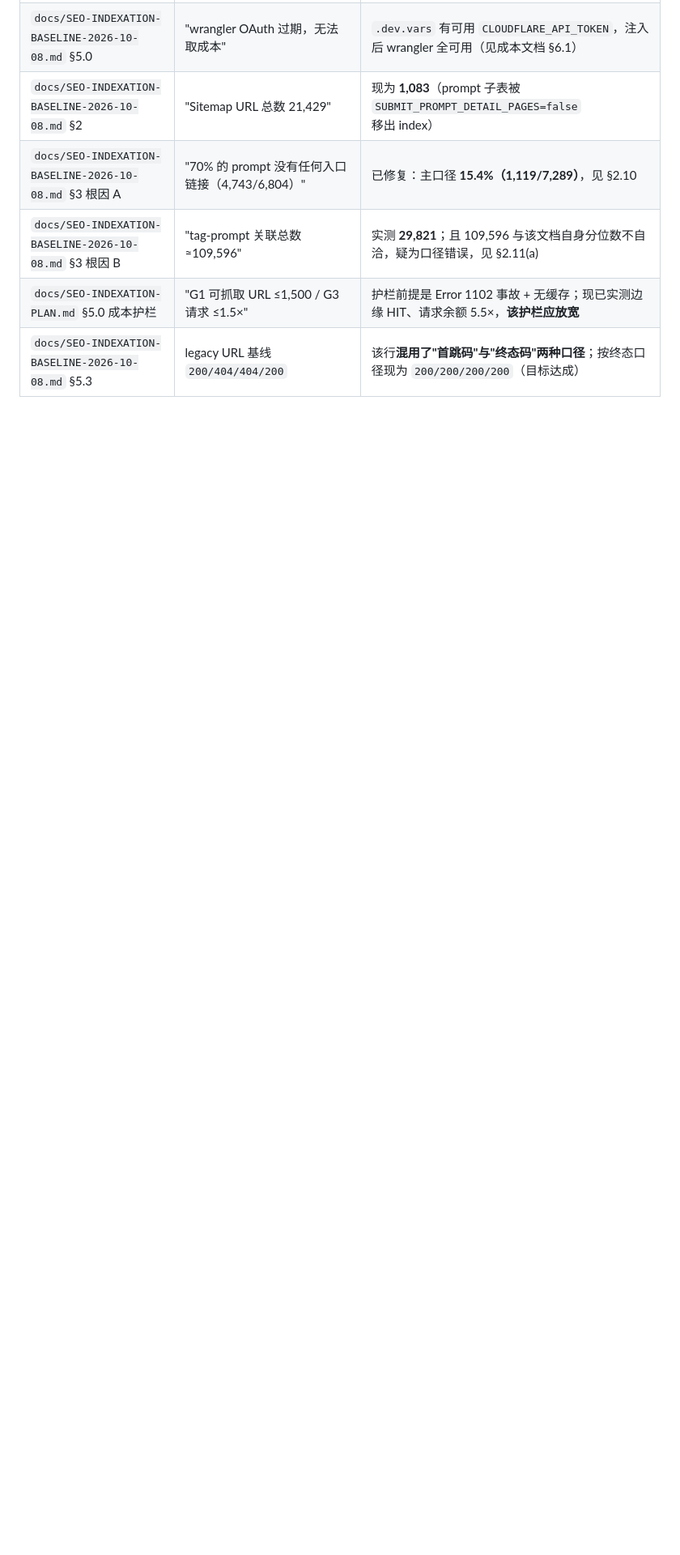
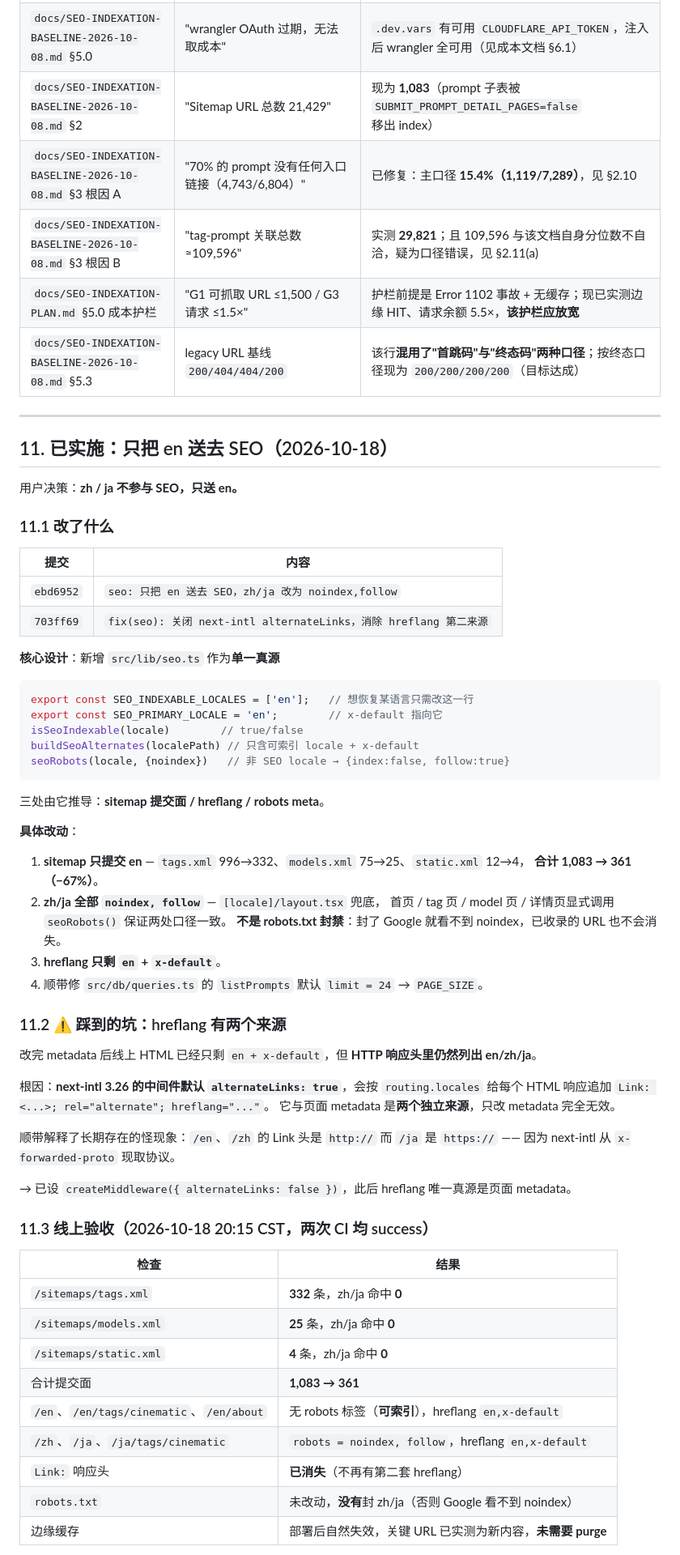
Before and after one commit to Semonxue/awesome-video-prompts-nextjs, a Markdown page: docs/SEO-STATUS-AND-COST-NEUTRAL-PLAN-2026-10-18.md, the part around one of its changes. Shown at 81% size. Drawn GitHub-style; blank space fills up the shorter version.

Commit message:
docs(seo): 记录 2026-10-18 en-only 收敛的实施内容、next-intl 坑与线上验收结果

````diff
--- a/docs/SEO-STATUS-AND-COST-NEUTRAL-PLAN-2026-10-18.md
+++ b/docs/SEO-STATUS-AND-COST-NEUTRAL-PLAN-2026-10-18.md
@@ -556,3 +556,66 @@ Googlebot 抓取：GSC "Total crawl requests" = 8.86K
 | `docs/SEO-INDEXATION-BASELINE-2026-10-08.md` §3 根因 B | "tag-prompt 关联总数 ≈109,596" | 实测 **29,821**；且 109,596 与该文档自身分位数不自洽，疑为口径错误，见 §2.11(a) |
 | `docs/SEO-INDEXATION-PLAN.md` §5.0 成本护栏 | "G1 可抓取 URL ≤1,500 / G3 请求 ≤1.5×" | 护栏前提是 Error 1102 事故 + 无缓存；现已实测边缘 HIT、请求余额 5.5×，**该护栏应放宽** |
 | `docs/SEO-INDEXATION-BASELINE-2026-10-08.md` §5.3 | legacy URL 基线 `200/404/404/200` | 该行**混用了"首跳码"与"终态码"两种口径**；按终态口径现为 `200/200/200/200`（目标达成） |
+
+---
+
+## 11. 已实施：只把 en 送去 SEO（2026-10-18）
+
+用户决策：**zh / ja 不参与 SEO，只送 en。**
+
+### 11.1 改了什么
+
+| 提交 | 内容 |
+|---|---|
+| `ebd6952` | `seo: 只把 en 送去 SEO，zh/ja 改为 noindex,follow` |
+| `703ff69` | `fix(seo): 关闭 next-intl alternateLinks，消除 hreflang 第二来源` |
+
+**核心设计**：新增 `src/lib/seo.ts` 作为**单一真源**
+
+```ts
+export const SEO_INDEXABLE_LOCALES = ['en'];   // 想恢复某语言只需改这一行
+export const SEO_PRIMARY_LOCALE = 'en';        // x-default 指向它
+isSeoIndexable(locale)        // true/false
+buildSeoAlternates(localePath) // 只含可索引 locale + x-default
+seoRobots(locale, {noindex})   // 非 SEO locale → {index:false, follow:true}
+```
+
+三处由它推导：**sitemap 提交面 / hreflang / robots meta**。
+
+**具体改动**：
+
+1. **sitemap 只提交 en** — `tags.xml` 996→332、`models.xml` 75→25、`static.xml` 12→4，
+   **合计 1,083 → 361（−67%）**。
+2. **zh/ja 全部 `noindex, follow`** — `[locale]/layout.tsx` 兜底，
+   首页 / tag 页 / model 页 / 详情页显式调用 `seoRobots()` 保证两处口径一致。
+   **不是 robots.txt 封禁**：封了 Google 就看不到 noindex，已收录的 URL 也不会消失。
+3. **hreflang 只剩 `en` + `x-default`**。
+4. 顺带修 `src/db/queries.ts` 的 `listPrompts` 默认 `limit = 24` → `PAGE_SIZE`。
+
+### 11.2 ⚠️ 踩到的坑：hreflang 有两个来源
+
+改完 metadata 后线上 HTML 已经只剩 `en + x-default`，但 **HTTP 响应头里仍然列出 en/zh/ja**。
+
+根因：**next-intl 3.26 的中间件默认 `alternateLinks: true`**，会按 `routing.locales`
+给每个 HTML 响应追加 `Link: <...>; rel="alternate"; hreflang="..."`。
+它与页面 metadata 是**两个独立来源**，只改 metadata 完全无效。
+
+顺带解释了长期存在的怪现象：`/en`、`/zh` 的 Link 头是 `http://` 而 `/ja` 是 `https://`
+—— 因为 next-intl 从 `x-forwarded-proto` 现取协议。
+
+→ 已设 `createMiddleware({ alternateLinks: false })`，此后 hreflang 唯一真源是页面 metadata。
+
+### 11.3 线上验收（2026-10-18 20:15 CST，两次 CI 均 success）
+
+| 检查 | 结果 |
+|---|---|
+| `/sitemaps/tags.xml` | **332** 条，zh/ja 命中 **0** |
+| `/sitemaps/models.xml` | **25** 条，zh/ja 命中 **0** |
+| `/sitemaps/static.xml` | **4** 条，zh/ja 命中 **0** |
+| 合计提交面 | **1,083 → 361** |
+| `/en`、`/en/tags/cinematic`、`/en/about` | 无 robots 标签（**可索引**），hreflang `en,x-default` |
+| `/zh`、`/ja`、`/ja/tags/cinematic` | `robots = noindex, follow`，hreflang `en,x-default` |
+| `Link:` 响应头 | **已消失**（不再有第二套 hreflang） |
+| `robots.txt` | 未改动，**没有**封 zh/ja（否则 Google 看不到 noindex） |
+| 边缘缓存 | 部署后自然失效，关键 URL 已实测为新内容，**未需要 purge** |
+
````
Also changed, not shown: other parts of docs/SEO-STATUS-AND-COST-NEUTRAL-PLAN-2026-10-18.md (+26 -0 lines).
